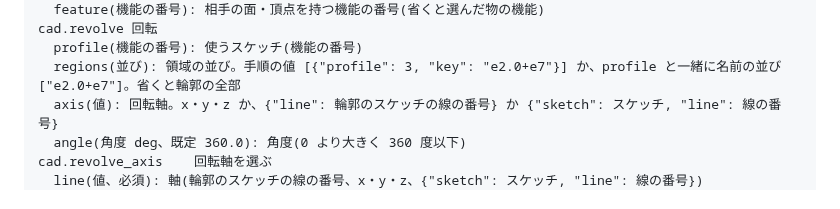
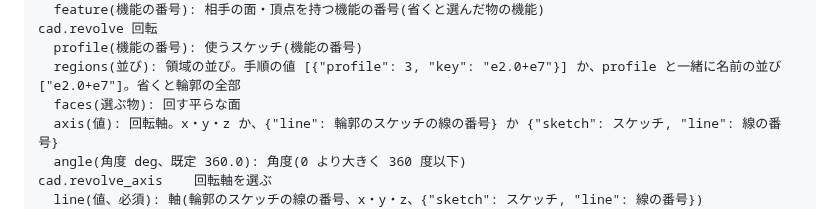
Before and after one commit to Kie610/kie-monobench, a Markdown page: docs/入出力.md, the part around the change. Rendered like a GitHub page.

```diff
--- a/docs/入出力.md
+++ b/docs/入出力.md
@@ -69,6 +69,7 @@ cad.revolve_to_face	回転を止める面を選ぶ
 cad.revolve	回転
   profile(機能の番号): 使うスケッチ(機能の番号)
   regions(並び): 領域の並び。手順の値 [{"profile": 3, "key": "e2.0+e7"}] か、profile と一緒に名前の並び ["e2.0+e7"]。省くと輪郭の全部
+  faces(選ぶ物): 回す平らな面
   axis(値): 回転軸。x・y・z か、{"line": 輪郭のスケッチの線の番号} か {"sketch": スケッチ, "line": 線の番号}
   angle(角度 deg、既定 360.0): 角度(0 より大きく 360 度以下)
 cad.revolve_axis	回転軸を選ぶ
```
Also changed, not shown: docs/機能/2026-10-26-平らな面を輪郭にして回転する-codex.md (added, +22 -0 lines), docs/機能/画像/2026-10-26-面の回転-after-codex.png (added), docs/機能/画像/2026-10-26-面の回転-before-codex.png (added), 6 other files.
